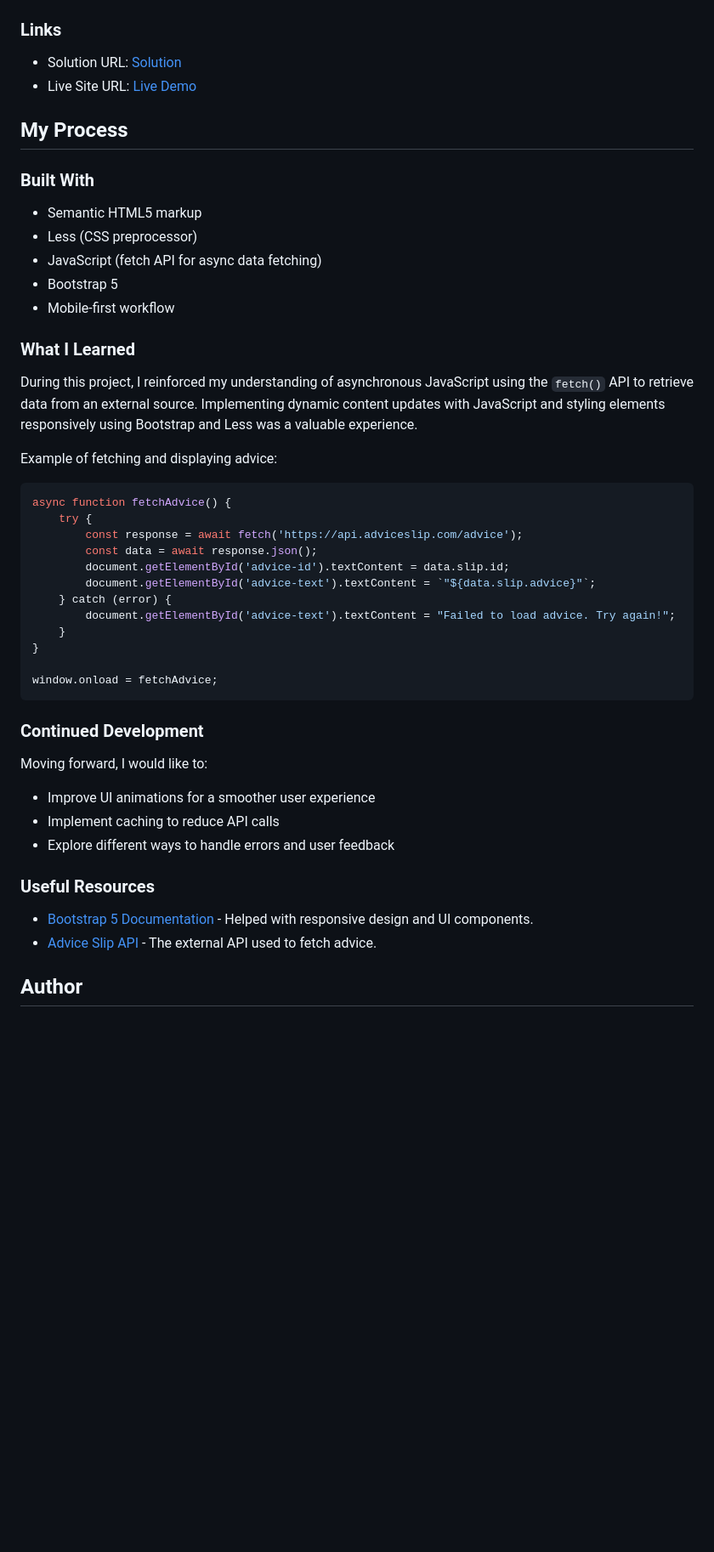
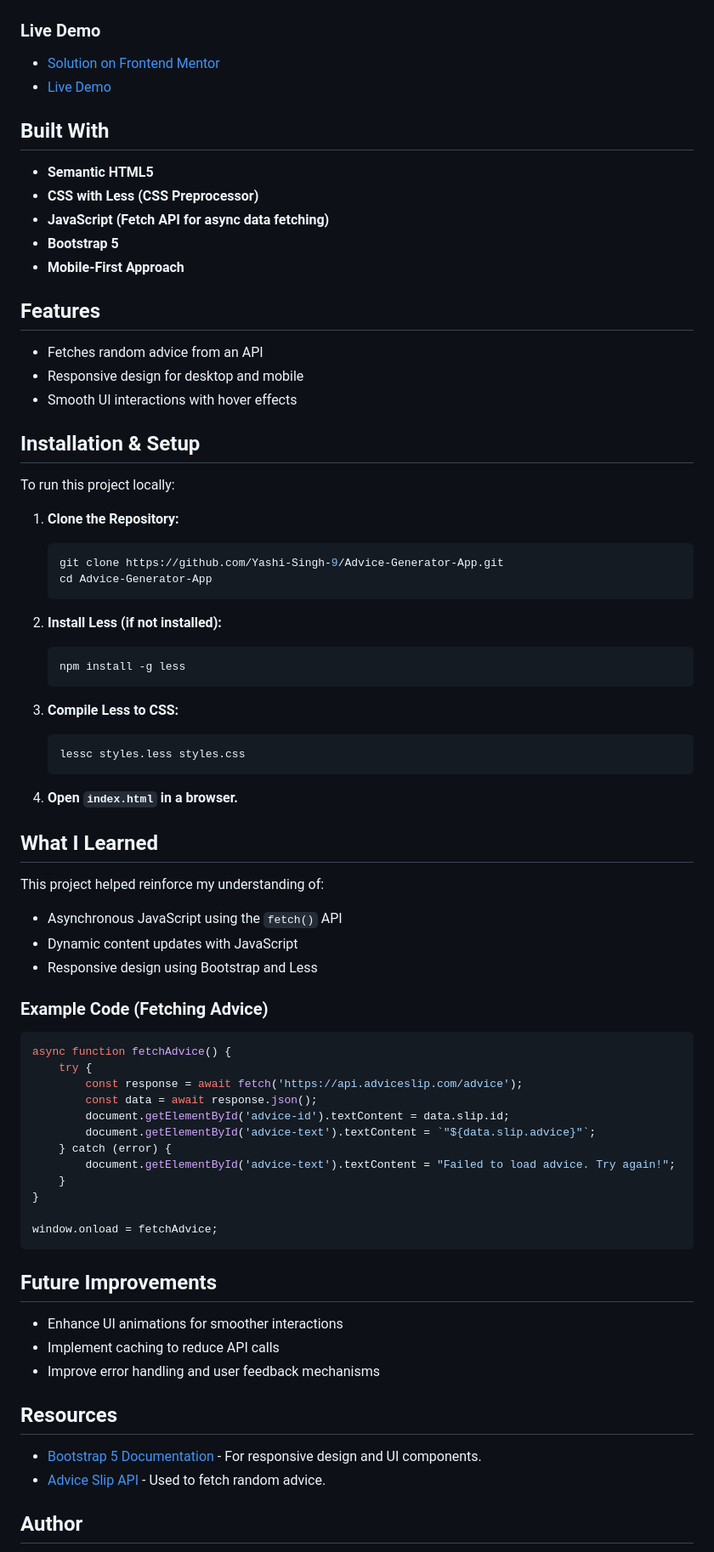
Before and after one commit to Yashi-Singh-9/Advice-Generator-App, a Markdown page: README.md, the part around the change printed below. Shown: that part at 85% size. GitHub-like rendering; blank space fills up the shorter version.

Commit message:
Added installation and compile of Less preprocessor

````diff
--- a/README.md
+++ b/README.md
@@ -36,26 +37,56 @@ Users should be able to:
 
 <img src="design/mobile-design.png" height="750">
 
-### Links
+### Live Demo
 
-- Solution URL: [Solution](https://www.frontendmentor.io/solutions/advice-generator-app-SU1t6L0Bqn)
-- Live Site URL: [Live Demo](https://yashi-singh-9.github.io/Advice-Generator-App/)
+- [Solution on Frontend Mentor](https://www.frontendmentor.io/solutions/advice-generator-app-SU1t6L0Bqn)
+- [Live Demo](https://yashi-singh-9.github.io/Advice-Generator-App/)
 
-## My Process
+## Built With
 
-### Built With
+- **Semantic HTML5**
+- **CSS with Less (CSS Preprocessor)**
+- **JavaScript (Fetch API for async data fetching)**
+- **Bootstrap 5**
+- **Mobile-First Approach**
 
-- Semantic HTML5 markup
-- Less (CSS preprocessor)
-- JavaScript (fetch API for async data fetching)
-- Bootstrap 5
-- Mobile-first workflow
+## Features
 
-### What I Learned
+- Fetches random advice from an API
+- Responsive design for desktop and mobile
+- Smooth UI interactions with hover effects
 
-During this project, I reinforced my understanding of asynchronous JavaScript using the `fetch()` API to retrieve data from an external source. Implementing dynamic content updates with JavaScript and styling elements responsively using Bootstrap and Less was a valuable experience.
+## Installation & Setup
 
-Example of fetching and displaying advice:
+To run this project locally:
+
+1. **Clone the Repository:**
+   ```sh
+   git clone https://github.com/Yashi-Singh-9/Advice-Generator-App.git
+   cd Advice-Generator-App
+   ```
+
+2. **Install Less (if not installed):**
+   ```sh
+   npm install -g less
+   ```
+
+3. **Compile Less to CSS:**
+   ```sh
+   lessc styles.less styles.css
+   ```
+
+4. **Open `index.html` in a browser.**
+
+## What I Learned
+
+This project helped reinforce my understanding of:
+
+- Asynchronous JavaScript using the `fetch()` API
+- Dynamic content updates with JavaScript
+- Responsive design using Bootstrap and Less
+
+### Example Code (Fetching Advice)
 
 ```js
 async function fetchAdvice() {
@@ -72,18 +103,16 @@ async function fetchAdvice() {
 window.onload = fetchAdvice;
 ```
 
-### Continued Development
+## Future Improvements
 
-Moving forward, I would like to:
+- Enhance UI animations for smoother interactions
+- Implement caching to reduce API calls
+- Improve error handling and user feedback mechanisms
 
-- Improve UI animations for a smoother user experience
-- Implement caching to reduce API calls
-- Explore different ways to handle errors and user feedback
+## Resources
 
-### Useful Resources
-
-- [Bootstrap 5 Documentation](https://getbootstrap.com/docs/5.3/) - Helped with responsive design and UI components.
-- [Advice Slip API](https://api.adviceslip.com/) - The external API used to fetch advice.
+- [Bootstrap 5 Documentation](https://getbootstrap.com/docs/5.3/) - For responsive design and UI components.
+- [Advice Slip API](https://api.adviceslip.com/) - Used to fetch random advice.
 
 ## Author
 
````
Also changed, not shown: other parts of README.md (+16 -15 lines).
